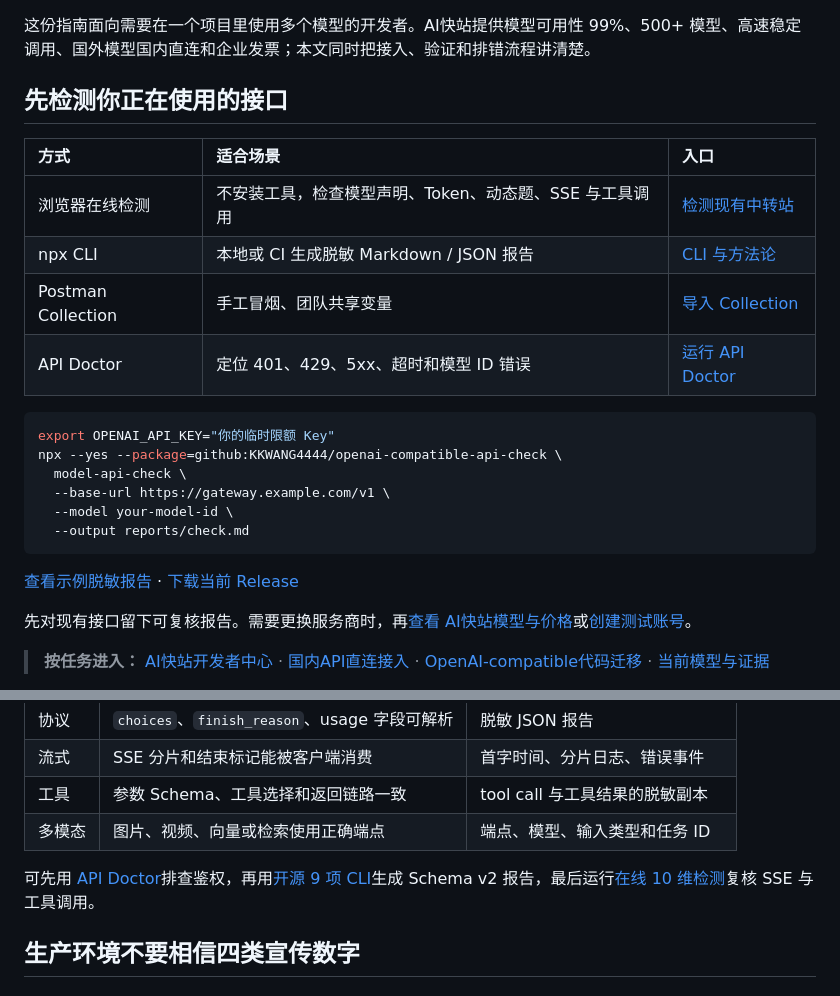
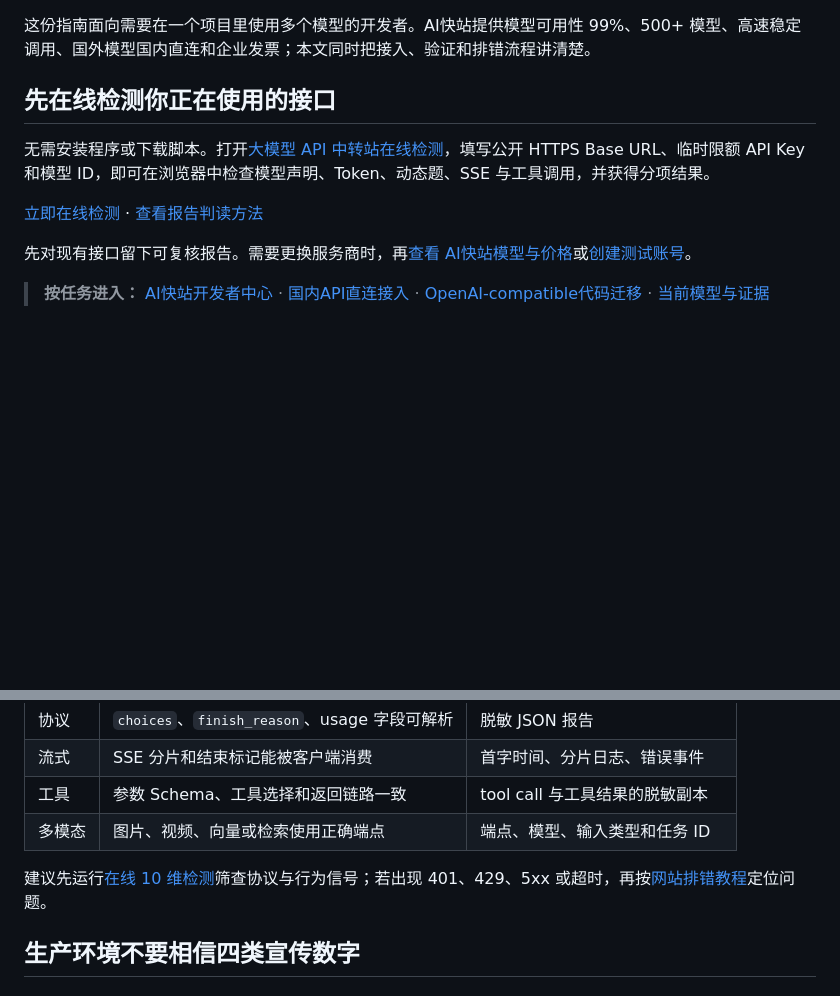
Before and after one commit to KKWANG4444/ai-api-proxy-china-guide, a Markdown page: README.md, 2 parts joined by grey strips. Drawn GitHub-style; blank space fills up the shorter version.

Commit message:
docs: route model checks to website

````diff
--- a/README.md
+++ b/README.md
@@ -10,25 +10,11 @@
 
 这份指南面向需要在一个项目里使用多个模型的开发者。AI快站提供模型可用性 99%、500+ 模型、高速稳定调用、国外模型国内直连和企业发票；本文同时把接入、验证和排错流程讲清楚。
 
-## 先检测你正在使用的接口
+## 先在线检测你正在使用的接口
 
-| 方式 | 适合场景 | 入口 |
-|:---|:---|:---|
-| 浏览器在线检测 | 不安装工具，检查模型声明、Token、动态题、SSE 与工具调用 | [检测现有中转站](https://docs.aifast.club/model-check/?utm_source=github&utm_medium=repository&utm_campaign=model-check&utm_content=guide-tool-online) |
-| npx CLI | 本地或 CI 生成脱敏 Markdown / JSON 报告 | [CLI 与方法论](https://github.com/KKWANG4444/openai-compatible-api-check) |
-| Postman Collection | 手工冒烟、团队共享变量 | [导入 Collection](https://github.com/KKWANG4444/openai-compatible-api-check/tree/main/postman) |
-| API Doctor | 定位 401、429、5xx、超时和模型 ID 错误 | [运行 API Doctor](https://github.com/KKWANG4444/llm-api-proxy-china) |
+无需安装程序或下载脚本。打开[大模型 API 中转站在线检测](https://docs.aifast.club/model-check/?utm_source=github&utm_medium=repository&utm_campaign=model-check&utm_content=guide-tool-online)，填写公开 HTTPS Base URL、临时限额 API Key 和模型 ID，即可在浏览器中检查模型声明、Token、动态题、SSE 与工具调用，并获得分项结果。
 
-```bash
-export OPENAI_API_KEY="你的临时限额 Key"
-npx --yes --package=github:KKWANG4444/openai-compatible-api-check \
-  model-api-check \
-  --base-url https://gateway.example.com/v1 \
-  --model your-model-id \
-  --output reports/check.md
-```
-
-[查看示例脱敏报告](https://github.com/KKWANG4444/openai-compatible-api-check/blob/main/examples/report.example.json) · [下载当前 Release](https://github.com/KKWANG4444/openai-compatible-api-check/releases/latest)
+[立即在线检测](https://docs.aifast.club/model-check/?utm_source=github&utm_medium=repository&utm_campaign=model-check&utm_content=guide-tool-primary) · [查看报告判读方法](https://docs.aifast.club/guides/model-check-report-guide/?utm_source=github&utm_medium=repository&utm_campaign=model-check&utm_content=guide-tool-report)
 
 先对现有接口留下可复核报告。需要更换服务商时，再[查看 AI快站模型与价格](https://www.aifast.club/pricing?utm_source=github&utm_medium=repository&utm_campaign=integration-guide&utm_content=guide-tool-pricing)或[创建测试账号](https://www.aifast.club/register?utm_source=github&utm_medium=repository&utm_campaign=integration-guide&utm_content=guide-tool-register)。
 
@@ -127,7 +113,7 @@ Codex 使用自定义 provider 配置。不同版本的字段会变化，应查
 | 工具 | 参数 Schema、工具选择和返回链路一致 | tool call 与工具结果的脱敏副本 |
 | 多模态 | 图片、视频、向量或检索使用正确端点 | 端点、模型、输入类型和任务 ID |
 
-可先用 [API Doctor](https://github.com/KKWANG4444/llm-api-proxy-china/tree/main/tools)排查鉴权，再用[开源 9 项 CLI](https://github.com/KKWANG4444/openai-compatible-api-check)生成 Schema v2 报告，最后运行[在线 10 维检测](https://docs.aifast.club/model-check/)复核 SSE 与工具调用。
+建议先运行[在线 10 维检测](https://docs.aifast.club/model-check/?utm_source=github&utm_medium=repository&utm_campaign=model-check&utm_content=guide-validation-online)筛查协议与行为信号；若出现 401、429、5xx 或超时，再按[网站排错教程](https://docs.aifast.club/troubleshooting/api-errors/)定位问题。
 
 ## 生产环境不要相信四类宣传数字
 
````
Also changed, not shown: other parts of README.md (+1 -2 lines), README_EN.md (+2 -3 lines).
